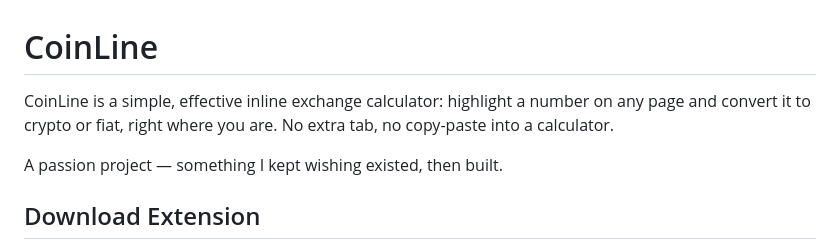
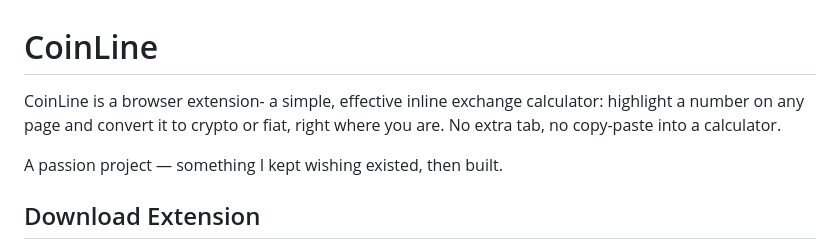
Before and after one commit to janmichek/coinline, a Markdown page: README.md, the part around the change. Drawn GitHub-style.

Commit message:
Update description to clarify CoinLine as a browser extension

```diff
--- a/README.md
+++ b/README.md
@@ -1,6 +1,6 @@
 # CoinLine
 
-CoinLine is a simple, effective inline exchange calculator: highlight a number on any page and convert it to crypto or fiat, right where you are. No extra tab, no copy-paste into a calculator.
+CoinLine is a browser extension- a simple, effective inline exchange calculator: highlight a number on any page and convert it to crypto or fiat, right where you are. No extra tab, no copy-paste into a calculator.
 
 A passion project — something I kept wishing existed, then built.
 
```
